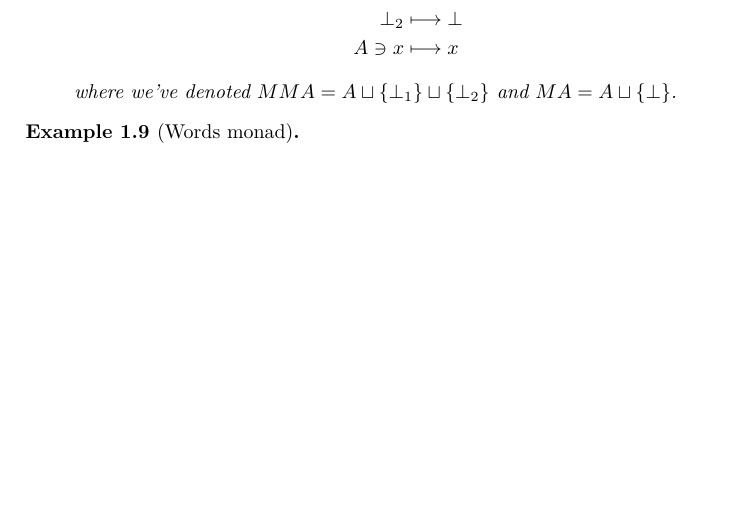
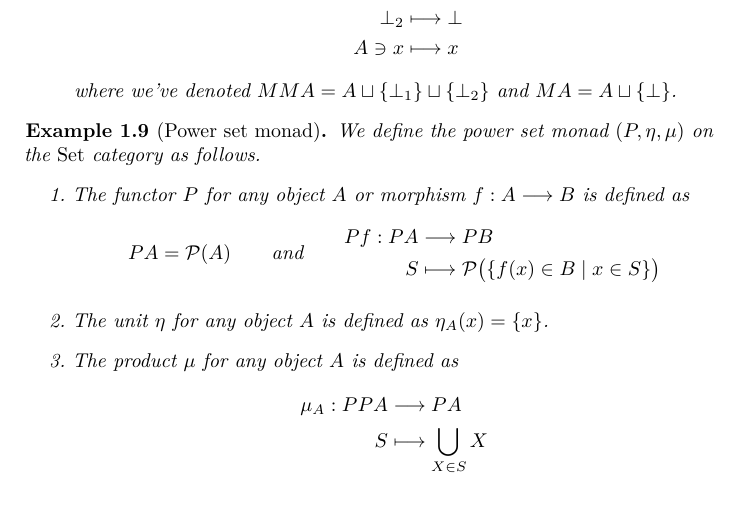
Before and after one commit to claudi/bachelors-thesis, a LaTeX document (TFG.tex): part of page 3 of 5, cut so that both start at the same text, the shorter picture padded with empty space. Compiled offline with pdfLaTeX.

Commit message:
Add power set monad example

```diff
--- a/TFG.tex
+++ b/TFG.tex
@@ -188,7 +188,29 @@
     \end{enumerate}
 \end{example}
 
-\begin{example}[Words monad]
+\begin{example}[Power set monad]
+    \label{monad:power-set}
+    We define the power set monad~\((P,\eta,\mu)\) on the~\(\Set\) category as
+    follows.
+    \begin{enumerate}
+        \item The functor~\(P\) for any object~\(A\) or
+            morphism~\(f:A\longrightarrow B\) is defined as
+            \begin{gather*}
+                PA = \mathcal{P}(A)
+                \qquad\text{and}\qquad
+                \begin{split}
+                    Pf:PA&\longrightarrow PB \\
+                    S&\longmapsto\mathcal{P}\bigl(\{f(x)\in B \mid x\in S\}\bigr)
+                \end{split}
+            \end{gather*}
+        \item The unit~\(\eta\) for any object~\(A\) is defined
+            as~\(\eta_{A}(x)=\{x\}\).
+        \item The product~\(\mu\) for any object~\(A\) is defined as
+            \begin{align*}
+                \mu_{A}:PPA&\longrightarrow PA \\
+                S&\longmapsto \bigcup_{X\in S}X
+            \end{align*}
+    \end{enumerate}
 \end{example}
 
 \section{The Kleisli Category in Computer Science}
```
